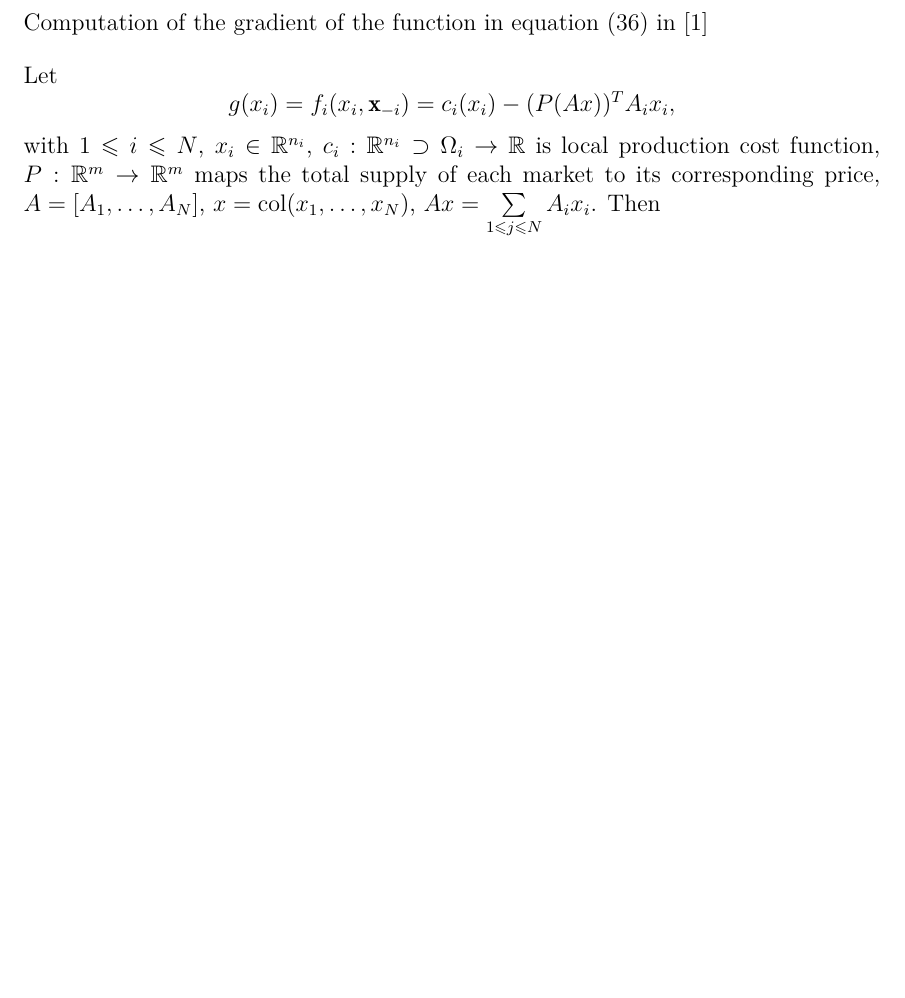
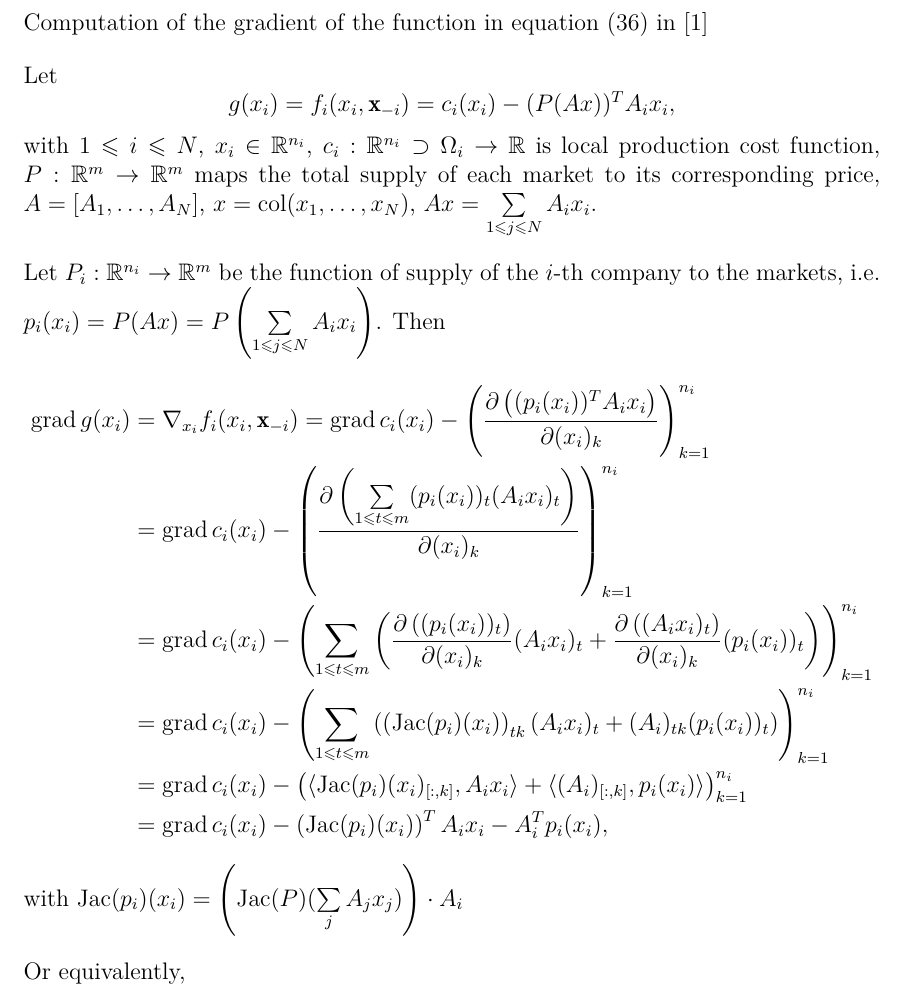
Before and after one commit to wenh06/dgne, a LaTeX document (main.tex, which reads tex/dgne_misc.tex): part of page 1 of 3, cut so that both start at the same text, the shorter picture padded with empty space. Compiled offline with XeLaTeX.

Commit message:
update deduction of the gradients of the market price function

```diff
--- a/tex/dgne_misc.tex
+++ b/tex/dgne_misc.tex
@@ -3,7 +3,22 @@ Computation of the gradient of the function in equation (36) in \citep{Yi_2019}
 
 Let
 $$g(x_i) = f_i(x_i, \mathbf{x}_{-i}) = c_i(x_i) - (P(Ax))^T A_ix_i,$$
-with $1 \leqslant i \leqslant N$, $x_i \in \mathbb{R}^{n_i}$, $c_i: \mathbb{R}^{n_i} \supset \Omega_i \to \mathbb{R}$ is local production cost function, $P: \mathbb{R}^m \to \mathbb{R}^m$ maps the total supply of each market to its corresponding price, $A = [A_1, \ldots, A_N]$, $x = \operatorname{col}(x_1, \ldots, x_N)$, $Ax = \sum\limits_{1 \leqslant j \leqslant N} A_ix_i$. Then
+with $1 \leqslant i \leqslant N$, $x_i \in \mathbb{R}^{n_i}$, $c_i: \mathbb{R}^{n_i} \supset \Omega_i \to \mathbb{R}$ is local production cost function, $P: \mathbb{R}^m \to \mathbb{R}^m$ maps the total supply of each market to its corresponding price, $A = [A_1, \ldots, A_N]$, $x = \operatorname{col}(x_1, \ldots, x_N)$, $Ax = \sum\limits_{1 \leqslant j \leqslant N} A_ix_i$.
+
+Let $P_i: \mathbb{R}^{n_i} \to \mathbb{R}^m$ be the function of supply of the $i$-th company to the markets, i.e. $p_i(x_i) = P(Ax) = P\left(\sum\limits_{1 \leqslant j \leqslant N} A_ix_i\right)$. Then
+\begin{align*}
+\operatorname{grad} g(x_i) & = \nabla_{x_i} f_i(x_i, \mathbf{x}_{-i}) = \operatorname{grad} c_i(x_i) - \left( \dfrac{\partial \left( (p_i(x_i))^T A_ix_i \right)}{\partial (x_i)_k} \right)_{k=1}^{n_i} \\
+& = \operatorname{grad} c_i(x_i) - \left( \dfrac{\partial \left( \sum\limits_{1\leqslant t \leqslant m} (p_i(x_i))_t (A_ix_i)_t \right)}{\partial (x_i)_k} \right)_{k=1}^{n_i} \\
+& = \operatorname{grad} c_i(x_i) - \left( \sum\limits_{1\leqslant t \leqslant m}\left( \dfrac{\partial \left( (p_i(x_i))_t \right)}{\partial (x_i)_k} (A_ix_i)_t + \dfrac{\partial \left( (A_ix_i)_t \right)}{\partial (x_i)_k} (p_i(x_i))_t \right) \right)_{k=1}^{n_i} \\
+% & = \operatorname{grad} c_i(x_i) - \left( \sum\limits_{1\leqslant t \leqslant m}\left( \left(\operatorname{Jac} (p_i(x_i)) \right)_{tk} (A_ix_i)_t + \dfrac{\partial \left( \sum\limits_{s} (A_i)_{ts} (x_i)_s \right)}{\partial (x_i)_k} (p_i(x_i))_t \right) \right)_{k=1}^{n_i} \\
+& = \operatorname{grad} c_i(x_i) - \left( \sum\limits_{1\leqslant t \leqslant m}\left( \left(\operatorname{Jac} (p_i)(x_i) \right)_{tk} (A_ix_i)_t + (A_i)_{tk} (p_i(x_i))_t \right) \right)_{k=1}^{n_i} \\
+& = \operatorname{grad} c_i(x_i) - \left( \langle \operatorname{Jac}(p_i)(x_i)_{[:,k]}, A_ix_i \rangle + \langle (A_i)_{[:,k]}, p_i(x_i) \rangle \right)_{k=1}^{n_i} \\
+& =\operatorname{grad} c_i(x_i) - \left( \operatorname{Jac}(p_i)(x_i) \right)^T A_ix_i - A_i^T p_i(x_i),
+\end{align*}
+with $\operatorname{Jac}(p_i)(x_i) = \left( \operatorname{Jac}(P)(\sum\limits_j A_jx_j) \right) \cdot A_i$
+
+
+Or equivalently,
 
 \begingroup
 \allowdisplaybreaks
```
